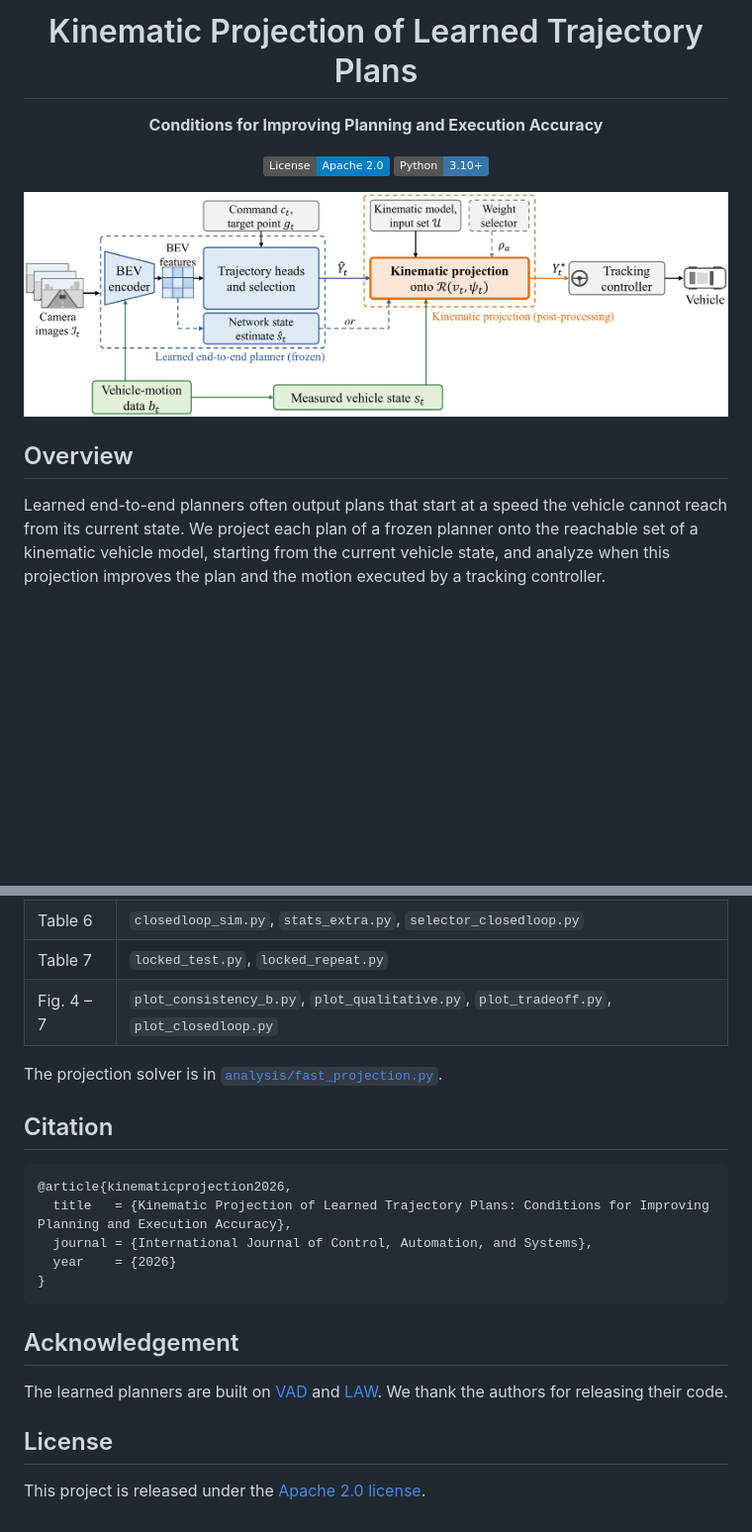
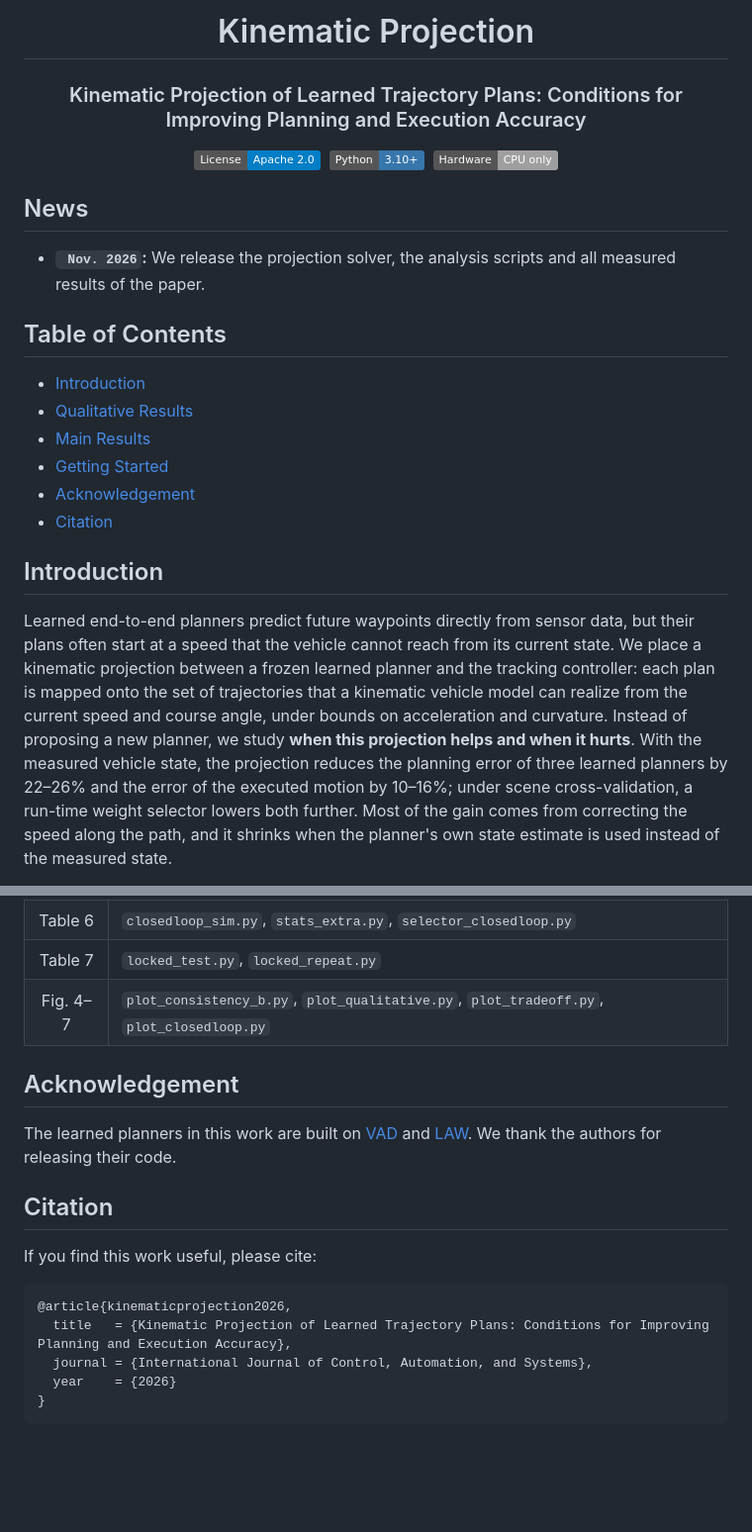
Before and after one commit to gyuz1/E2E_AD_cell-planner, a Markdown page: README.md, 2 parts joined by grey strips. Shown at 99% size. Rendered like a GitHub page; badges without logos; blank space fills up the shorter version.

````diff
--- a/README.md
+++ b/README.md
@@ -1,23 +1,33 @@
 <div align="center">
+<h1>Kinematic Projection</h1>
+<h3>Kinematic Projection of Learned Trajectory Plans: Conditions for Improving Planning and Execution Accuracy</h3>
 
-# Kinematic Projection of Learned Trajectory Plans
-
-**Conditions for Improving Planning and Execution Accuracy**
-
-[![License](https://img.shields.io/badge/License-Apache%202.0-blue.svg)](LICENSE)
-![Python](https://img.shields.io/badge/Python-3.10%2B-3776AB.svg)
+[![License](https://img.shields.io/badge/License-Apache%202.0-blue.svg)](LICENSE)&nbsp;
+![Python](https://img.shields.io/badge/Python-3.10%2B-3776AB.svg)&nbsp;
+![CPU only](https://img.shields.io/badge/Hardware-CPU%20only-lightgrey.svg)
 
 </div>
 
-<p align="center">
-  <img src="assets/fig_architecture.png" width="100%" alt="Overview">
-</p>
+## News
+* **` Nov. 2026`:** We release the projection solver, the analysis scripts and all measured results of the paper.
 
-## Overview
+## Table of Contents
+- [Introduction](#introduction)
+- [Qualitative Results](#qualitative-results)
+- [Main Results](#main-results)
+- [Getting Started](#getting-started)
+- [Acknowledgement](#acknowledgement)
+- [Citation](#citation)
 
-Learned end-to-end planners often output plans that start at a speed the vehicle
-cannot reach from its current state. We project each plan of a frozen planner onto
-the reachable set of a kinematic vehicle model, starting from the current vehicle
-state, and analyze when this projection improves the plan and the motion executed
-by a tracking controller.
+## Introduction
+Learned end-to-end planners predict future waypoints directly from sensor data, but their
+plans often start at a speed that the vehicle cannot reach from its current state. We place
+a kinematic projection between a frozen learned planner and the tracking controller: each
+plan is mapped onto the set of trajectories that a kinematic vehicle model can realize from
+the current speed and course angle, under bounds on acceleration and curvature. Instead of
+proposing a new planner, we study **when this projection helps and when it hurts**. With the
+measured vehicle state, the projection reduces the planning error of three learned planners
+by 22–26% and the error of the executed motion by 10–16%; under scene cross-validation, a run-time weight selector lowers
+both further. Most of the gain comes from correcting the speed along the path, and it shrinks
+when the planner's own state estimate is used instead of the measured state.
 
@@ -101,11 +108,14 @@ are included in [`analysis/results/`](analysis/results).
 | Table 5 | `selector_cv.py` |
 | Table 6 | `closedloop_sim.py`, `stats_extra.py`, `selector_closedloop.py` |
 | Table 7 | `locked_test.py`, `locked_repeat.py` |
-| Fig. 4 – 7 | `plot_consistency_b.py`, `plot_qualitative.py`, `plot_tradeoff.py`, `plot_closedloop.py` |
+| Fig. 4–7 | `plot_consistency_b.py`, `plot_qualitative.py`, `plot_tradeoff.py`, `plot_closedloop.py` |
 
-The projection solver is in [`analysis/fast_projection.py`](analysis/fast_projection.py).
+## Acknowledgement
+The learned planners in this work are built on [VAD](https://github.com/hustvl/VAD) and
+[LAW](https://github.com/BraveGroup/LAW). We thank the authors for releasing their code.
 
 ## Citation
+If you find this work useful, please cite:
 
 ```bibtex
 @article{kinematicprojection2026,
@@ -114,12 +124,3 @@ The projection solver is in [`analysis/fast_projection.py`](analysis/fast_projec
   year    = {2026}
 }
 ```
-
-## Acknowledgement
-
-The learned planners are built on [VAD](https://github.com/hustvl/VAD) and
-[LAW](https://github.com/BraveGroup/LAW). We thank the authors for releasing their code.
-
-## License
-
-This project is released under the [Apache 2.0 license](LICENSE).
````
Also changed, not shown: other parts of README.md (+39 -42 lines), assets/fig_example.png (added), assets/fig_qualitative.png (added), assets/fig_reachable.png (added), assets/fig_tradeoff.png (added).
